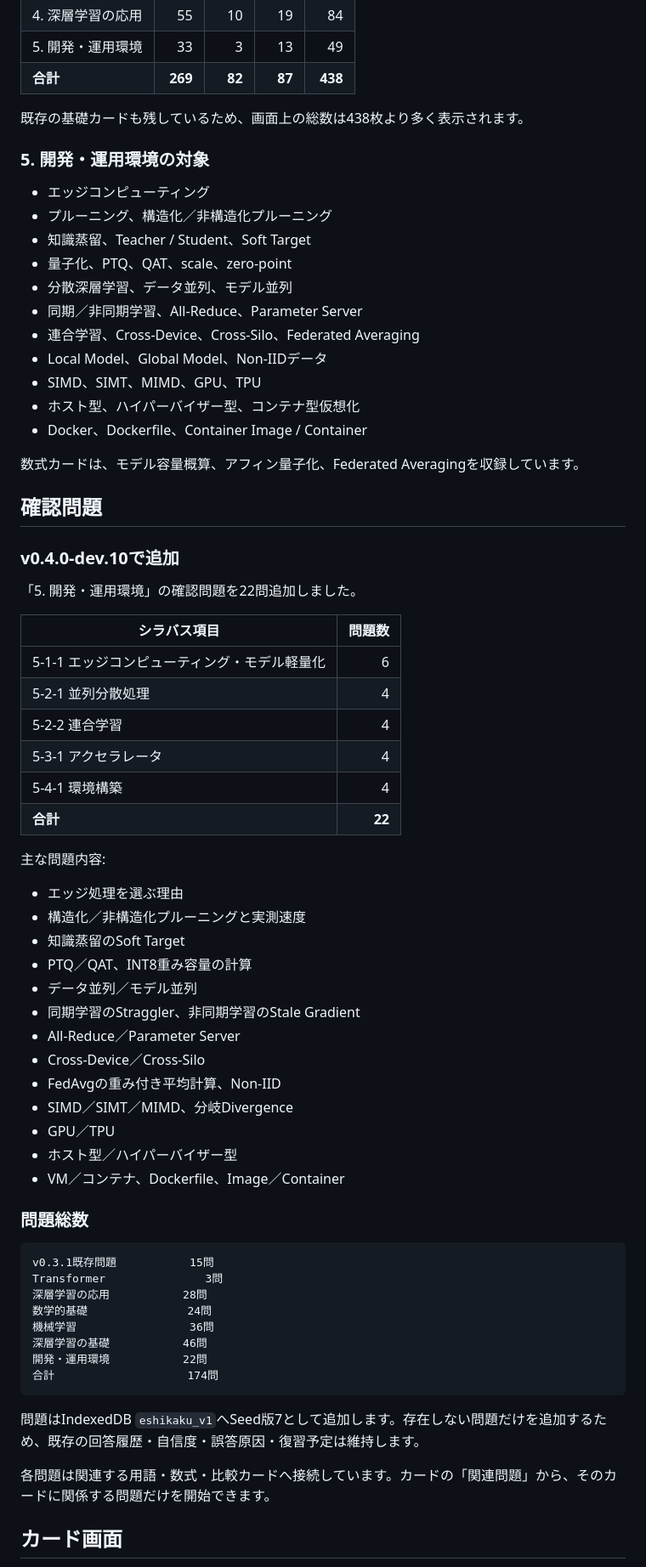
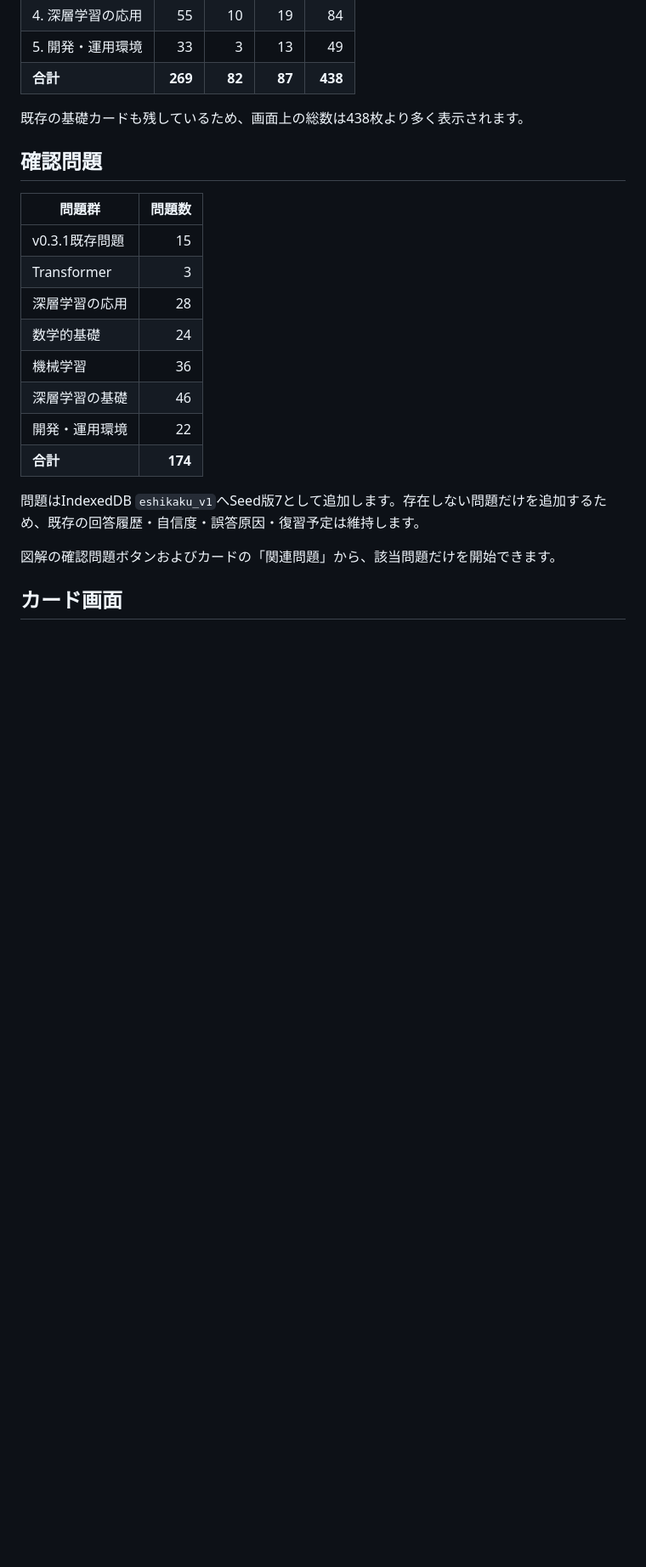
Before and after one commit to small-toolforge/e-shikaku-learning-navi, a Markdown page: docs/v0.4.0_基盤実装メモ.md, the part around one of its changes. Shown at 85% size. Drawn GitHub-style; blank space fills up the shorter version.

````diff
--- a/docs/v0.4.0_基盤実装メモ.md
+++ b/docs/v0.4.0_基盤実装メモ.md
@@ -36,69 +59,22 @@ Transformerを含む12図解を収録しています。
 
 既存の基礎カードも残しているため、画面上の総数は438枚より多く表示されます。
 
-### 5. 開発・運用環境の対象
-
-- エッジコンピューティング
-- プルーニング、構造化／非構造化プルーニング
-- 知識蒸留、Teacher / Student、Soft Target
-- 量子化、PTQ、QAT、scale、zero-point
-- 分散深層学習、データ並列、モデル並列
-- 同期／非同期学習、All-Reduce、Parameter Server
-- 連合学習、Cross-Device、Cross-Silo、Federated Averaging
-- Local Model、Global Model、Non-IIDデータ
-- SIMD、SIMT、MIMD、GPU、TPU
-- ホスト型、ハイパーバイザー型、コンテナ型仮想化
-- Docker、Dockerfile、Container Image / Container
-
-数式カードは、モデル容量概算、アフィン量子化、Federated Averagingを収録しています。
-
 ## 確認問題
 
-### v0.4.0-dev.10で追加
-
-「5. 開発・運用環境」の確認問題を22問追加しました。
-
-| シラバス項目 | 問題数 |
+| 問題群 | 問題数 |
 |---|---:|
-| 5-1-1 エッジコンピューティング・モデル軽量化 | 6 |
-| 5-2-1 並列分散処理 | 4 |
-| 5-2-2 連合学習 | 4 |
-| 5-3-1 アクセラレータ | 4 |
-| 5-4-1 環境構築 | 4 |
-| **合計** | **22** |
-
-主な問題内容:
-
-- エッジ処理を選ぶ理由
-- 構造化／非構造化プルーニングと実測速度
-- 知識蒸留のSoft Target
-- PTQ／QAT、INT8重み容量の計算
-- データ並列／モデル並列
-- 同期学習のStraggler、非同期学習のStale Gradient
-- All-Reduce／Parameter Server
-- Cross-Device／Cross-Silo
-- FedAvgの重み付き平均計算、Non-IID
-- SIMD／SIMT／MIMD、分岐Divergence
-- GPU／TPU
-- ホスト型／ハイパーバイザー型
-- VM／コンテナ、Dockerfile、Image／Container
-
-### 問題総数
-
-```text
-v0.3.1既存問題           15問
-Transformer               3問
-深層学習の応用           28問
-数学的基礎               24問
-機械学習                 36問
-深層学習の基礎           46問
-開発・運用環境           22問
-合計                    174問
-```
+| v0.3.1既存問題 | 15 |
+| Transformer | 3 |
+| 深層学習の応用 | 28 |
+| 数学的基礎 | 24 |
+| 機械学習 | 36 |
+| 深層学習の基礎 | 46 |
+| 開発・運用環境 | 22 |
+| **合計** | **174** |
 
 問題はIndexedDB `eshikaku_v1`へSeed版7として追加します。存在しない問題だけを追加するため、既存の回答履歴・自信度・誤答原因・復習予定は維持します。
 
-各問題は関連する用語・数式・比較カードへ接続しています。カードの「関連問題」から、そのカードに関係する問題だけを開始できます。
+図解の確認問題ボタンおよびカードの「関連問題」から、該当問題だけを開始できます。
 
 ## カード画面
 
````
Also changed, not shown: other parts of docs/v0.4.0_基盤実装メモ.md (+37 -16 lines).
